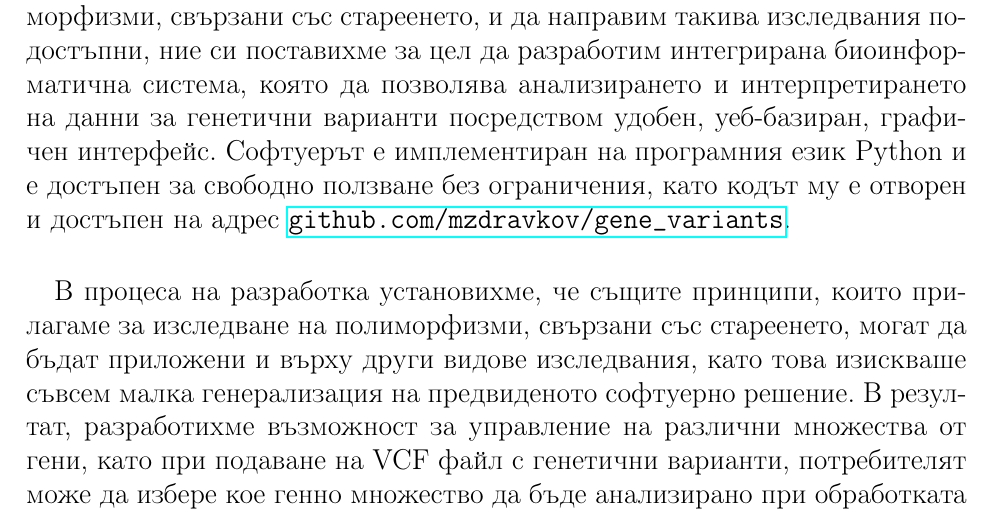
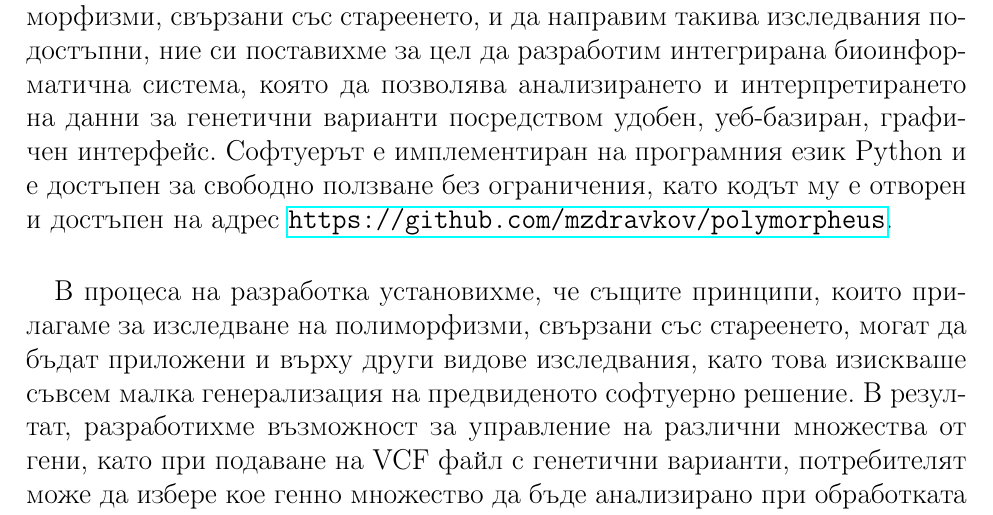
Before and after one commit to mzdravkov/bachelor_thesis, a LaTeX thesis (thesis.tex): part of page 43 of 81, cut so that both start at the same text. Compiled offline with pdfLaTeX.

Commit message:
Update project repository link

```diff
--- a/thesis.tex
+++ b/thesis.tex
@@ -530,7 +530,7 @@ Human Ageing Genomic Resources (HAGR) е онлайн колекция от ба
 Въпреки огромното значение на процеса на стареене за индивида и обществото като цяло, науката все още не може да го обясни напълно, нито да намери достатъчно ефективни решения за справяне с негативните ефекти, които той предизвиква. Откритието на асоциации между определени генетични варианти и стареенето \cite{vijg2009, zhang2010, hamann2019} означава, че бъдещите изследвания трябва да включват и изследване на генетични полиморфизми. Този тип изследвания генерират големи обеми от данни \cite{clarke2012}, но съществуващият биоинформатичен софтуер за целта изисква високо ниво на подготовка в областта на информационните технологии. Биолозите и генетиците, които искат да извлекат биологически значима информация от данните, получени от геномните секвенирания, често трябва да изграждат сложни системи от различни програми. Свързването им често включва писането на програмни скриптове.
 
 \paragraph{}
-С цел да облекчим работата при бъдещи изследвания на генетични полиморфизми, свързани със стареенето, и да направим такива изследвания по-достъпни, ние си поставихме за цел да разработим интегрирана биоинформатична система, която да позволява анализирането и интерпретирането на данни за генетични варианти посредством удобен, уеб-базиран, графичен интерфейс. Софтуерът е имплементиран на програмния език Python и е достъпен за свободно ползване без ограничения, като кодът му е отворен и достъпен на адрес \url{github.com/mzdravkov/gene_variants}.
+С цел да облекчим работата при бъдещи изследвания на генетични полиморфизми, свързани със стареенето, и да направим такива изследвания по-достъпни, ние си поставихме за цел да разработим интегрирана биоинформатична система, която да позволява анализирането и интерпретирането на данни за генетични варианти посредством удобен, уеб-базиран, графичен интерфейс. Софтуерът е имплементиран на програмния език Python и е достъпен за свободно ползване без ограничения, като кодът му е отворен и достъпен на адрес \url{https://github.com/mzdravkov/polymorpheus}.
 
 \paragraph{}
 В процеса на разработка установихме, че същите принципи, които прилагаме за изследване на полиморфизми, свързани със стареенето, могат да бъдат приложени и върху други видове изследвания, като това изискваше съвсем малка генерализация на предвиденото софтуерно решение. В резултат, разработихме възможност за управление на различни множества от гени, като при подаване на VCF файл с генетични варианти, потребителят може да избере кое генно множество да бъде анализирано при обработката на полиморфизмите.
```
Also changed, not shown: thesis.pdf.
